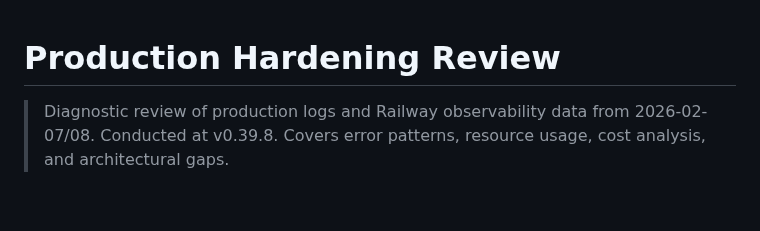
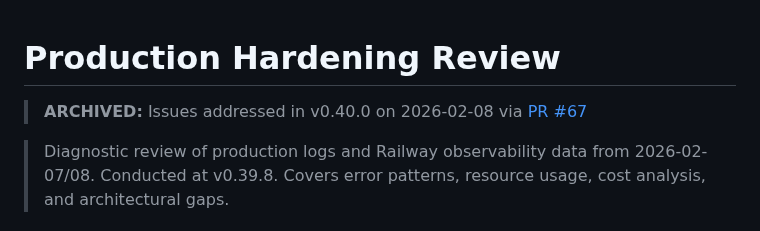
Before and after one commit to aleksandr-bogdanov/whendoist, a Markdown page: docs/archive/2026-02-08-prod-hardening-review.md, the part around the change. Rendered like a GitHub page; blank space fills up the shorter version.

```diff
--- a/docs/PROD-HARDENING-REVIEW.md
+++ b/docs/archive/2026-02-08-prod-hardening-review.md
@@ -1,4 +1,6 @@
 # Production Hardening Review
+
+> **ARCHIVED:** Issues addressed in v0.40.0 on 2026-02-08 via [PR #67](https://github.com/aleksandr-bogdanov/whendoist/pull/67)
 
 > Diagnostic review of production logs and Railway observability data from 2026-02-07/08.
 > Conducted at v0.39.8. Covers error patterns, resource usage, cost analysis, and architectural gaps.
```
Also changed, not shown: docs/archive/2026-02-08-prod-hardening-plan.md (renamed from docs/PROD-HARDENING-PLAN.md, +3 -1 lines).
